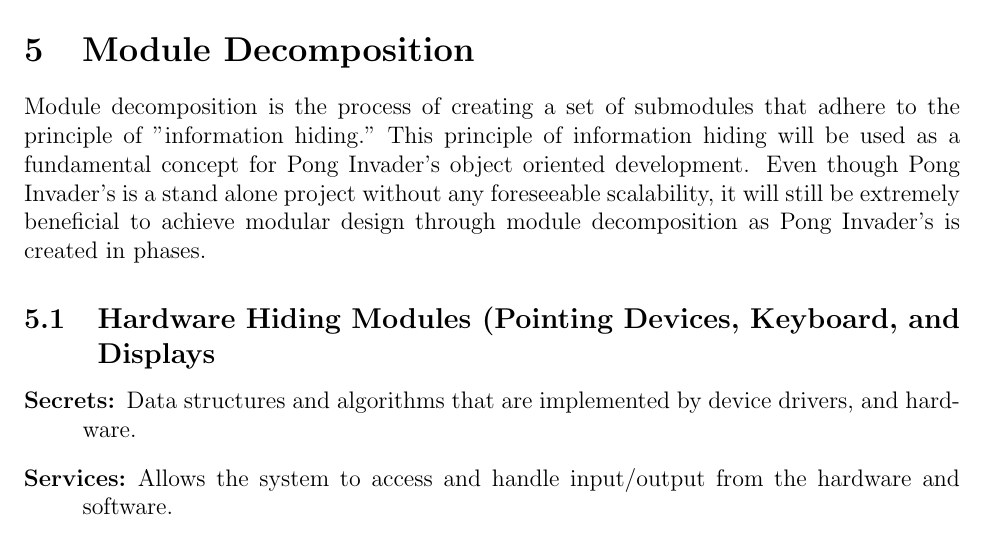
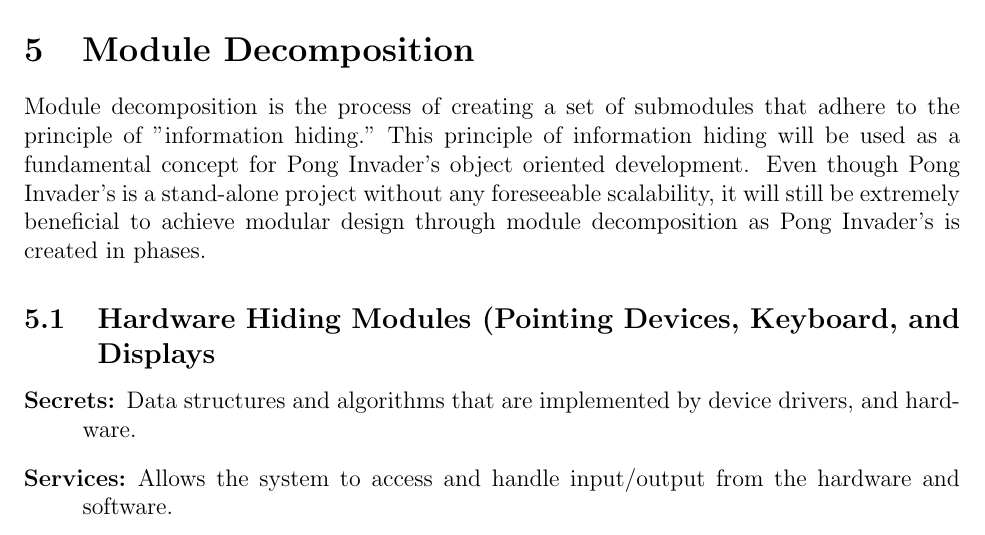
Before and after one commit to KarnvirBining/Space_Invaders_10, a LaTeX document (Doc/Design/MG/MG.tex): part of page 4 of 7, cut so that both start at the same text. Compiled offline with pdfLaTeX.

Commit message:
Second pass of quick proof reading

```diff
--- a/Doc/Design/MG/MG.tex
+++ b/Doc/Design/MG/MG.tex
@@ -110,7 +110,7 @@
 between requirements and modules is listed in Table \ref{TblRT}.
 
 \section{Module Decomposition} \label{SecMD}
-Module decomposition is the process of creating a set of submodules that adhere to the principle of  "information hiding." This principle of information hiding will be used as a fundamental concept for Pong Invader's object oriented development. Even though Pong Invader's is a stand alone project without any foreseeable scalability, it will still be extremely beneficial to achieve modular design through module decomposition as Pong Invader's is created in phases.
+Module decomposition is the process of creating a set of submodules that adhere to the principle of  "information hiding." This principle of information hiding will be used as a fundamental concept for Pong Invader's object oriented development. Even though Pong Invader's is a stand-alone project without any foreseeable scalability, it will still be extremely beneficial to achieve modular design through module decomposition as Pong Invader's is created in phases.
 
 \subsection{Hardware Hiding Modules (Pointing Devices, Keyboard, and Displays}
 \begin{description}
```
